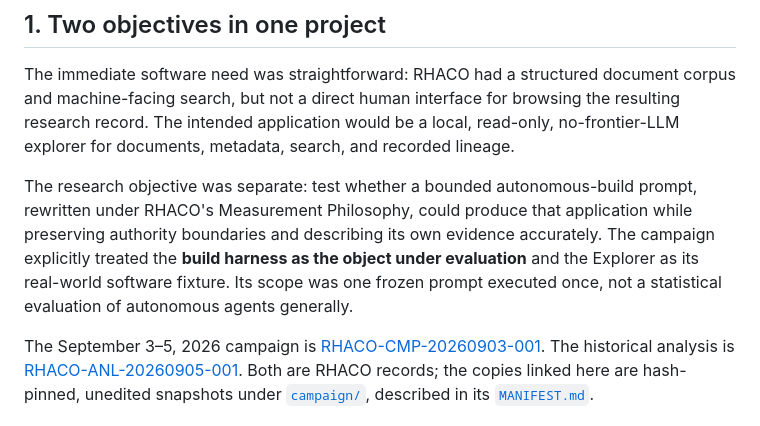
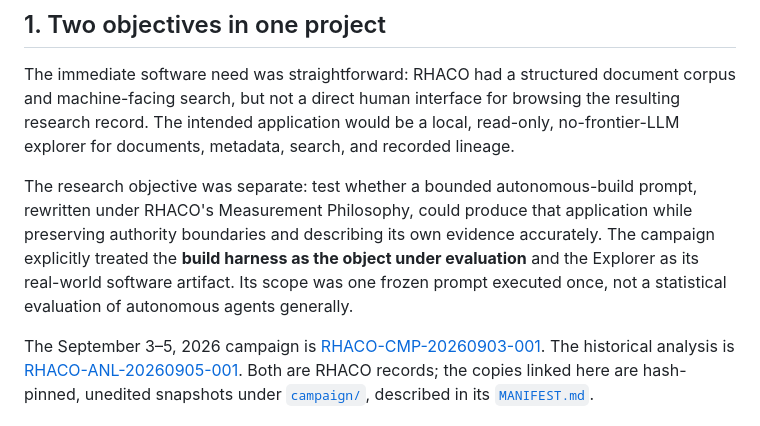
Before and after one commit to highsierralabs/Autonomous_Build_Harness_Test, a Markdown page: docs/BUILD_CASE_STUDY.md, the part around the change. Drawn GitHub-style.

Commit message:
Update BUILD_CASE_STUDY.md
Changed fixture to artifact.

```diff
--- a/docs/BUILD_CASE_STUDY.md
+++ b/docs/BUILD_CASE_STUDY.md
@@ -8,7 +8,7 @@ This document explains the experiment and its provenance for readers outside RHA
 
 The immediate software need was straightforward: RHACO had a structured document corpus and machine-facing search, but not a direct human interface for browsing the resulting research record. The intended application would be a local, read-only, no-frontier-LLM explorer for documents, metadata, search, and recorded lineage.
 
-The research objective was separate: test whether a bounded autonomous-build prompt, rewritten under RHACO's Measurement Philosophy, could produce that application while preserving authority boundaries and describing its own evidence accurately. The campaign explicitly treated the **build harness as the object under evaluation** and the Explorer as its real-world software fixture. Its scope was one frozen prompt executed once, not a statistical evaluation of autonomous agents generally.
+The research objective was separate: test whether a bounded autonomous-build prompt, rewritten under RHACO's Measurement Philosophy, could produce that application while preserving authority boundaries and describing its own evidence accurately. The campaign explicitly treated the **build harness as the object under evaluation** and the Explorer as its real-world software artifact. Its scope was one frozen prompt executed once, not a statistical evaluation of autonomous agents generally.
 
 The September 3–5, 2026 campaign is [RHACO-CMP-20260903-001](campaign/RHACO-CMP-20260903-001_Corpus_Explorer_Autonomous_Build_Harness.md). The historical analysis is [RHACO-ANL-20260905-001](campaign/RHACO-ANL-20260905-001_Corpus_Explorer_Harness_Evaluation.md). Both are RHACO records; the copies linked here are hash-pinned, unedited snapshots under [`campaign/`](campaign/), described in its [`MANIFEST.md`](campaign/MANIFEST.md).
 
```
